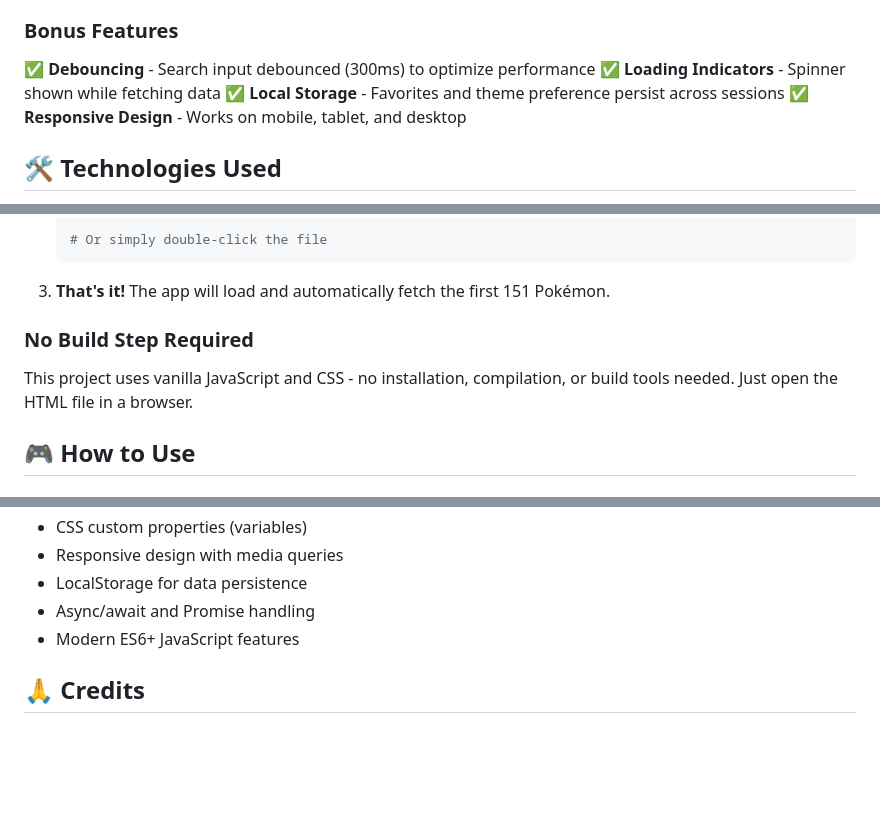
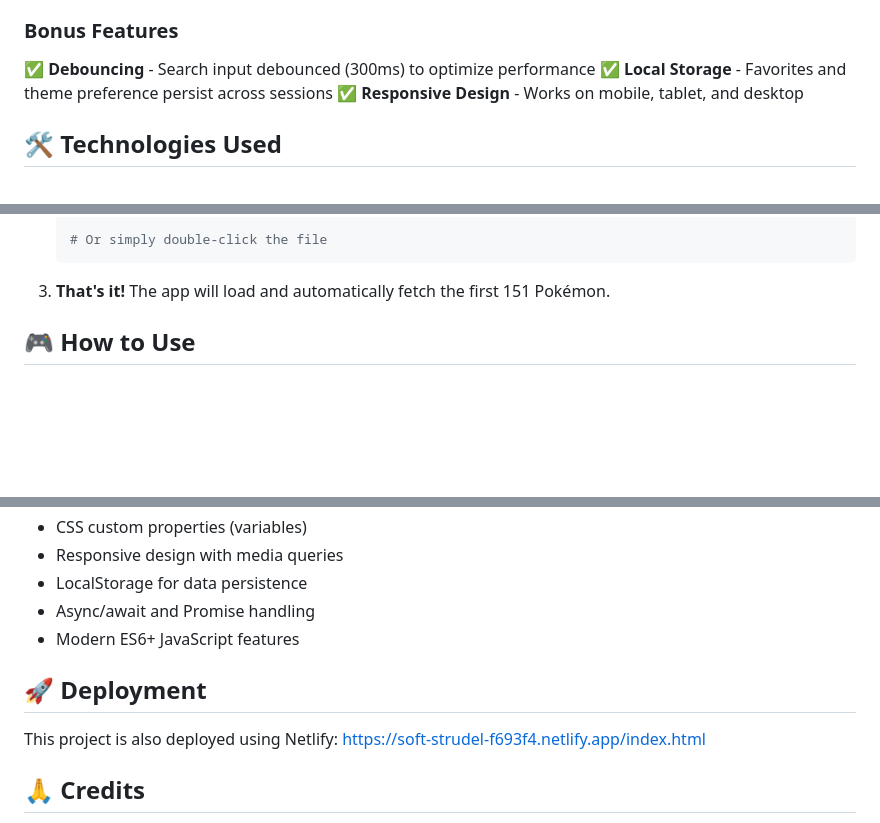
Before and after one commit to SirTripathiJi/pokedex-js-app, a Markdown page: README.md, 3 parts joined by grey strips. Rendered like a GitHub page; blank space fills up the shorter version.

Commit message:
Update README with deployment information and remove build step
Removed the 'No Build Step Required' section and added a 'Deployment' section with Netlify link.

````diff
--- a/README.md
+++ b/README.md
@@ -23,7 +23,6 @@ This web application allows users to:
 
 ### Bonus Features
 ✅ **Debouncing** - Search input debounced (300ms) to optimize performance
-✅ **Loading Indicators** - Spinner shown while fetching data
 ✅ **Local Storage** - Favorites and theme preference persist across sessions
 ✅ **Responsive Design** - Works on mobile, tablet, and desktop
 
@@ -87,9 +86,6 @@ README.md
    ```
 
 3. **That's it!** The app will load and automatically fetch the first 151 Pokémon.
-
-### No Build Step Required
-This project uses vanilla JavaScript and CSS - no installation, compilation, or build tools needed. Just open the HTML file in a browser.
 
 ## 🎮 How to Use
 
@@ -214,6 +210,11 @@ This project demonstrates understanding of:
 - Async/await and Promise handling
 - Modern ES6+ JavaScript features
 
+## 🚀 Deployment
+
+This project is also deployed using Netlify:
+https://soft-strudel-f693f4.netlify.app/index.html
+
 ## 🙏 Credits
 
 - **PokéAPI** - Pokémon data (https://pokeapi.co)
````
